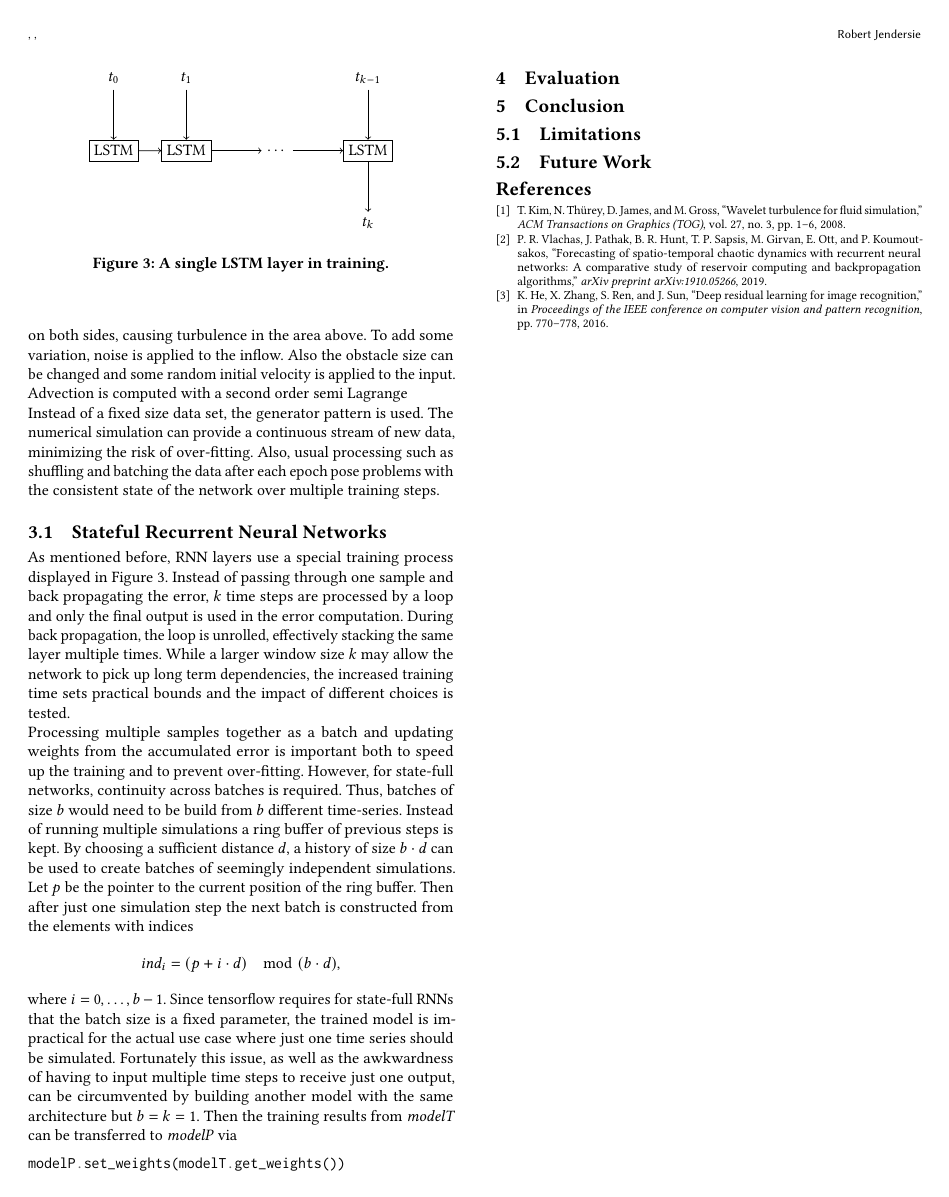
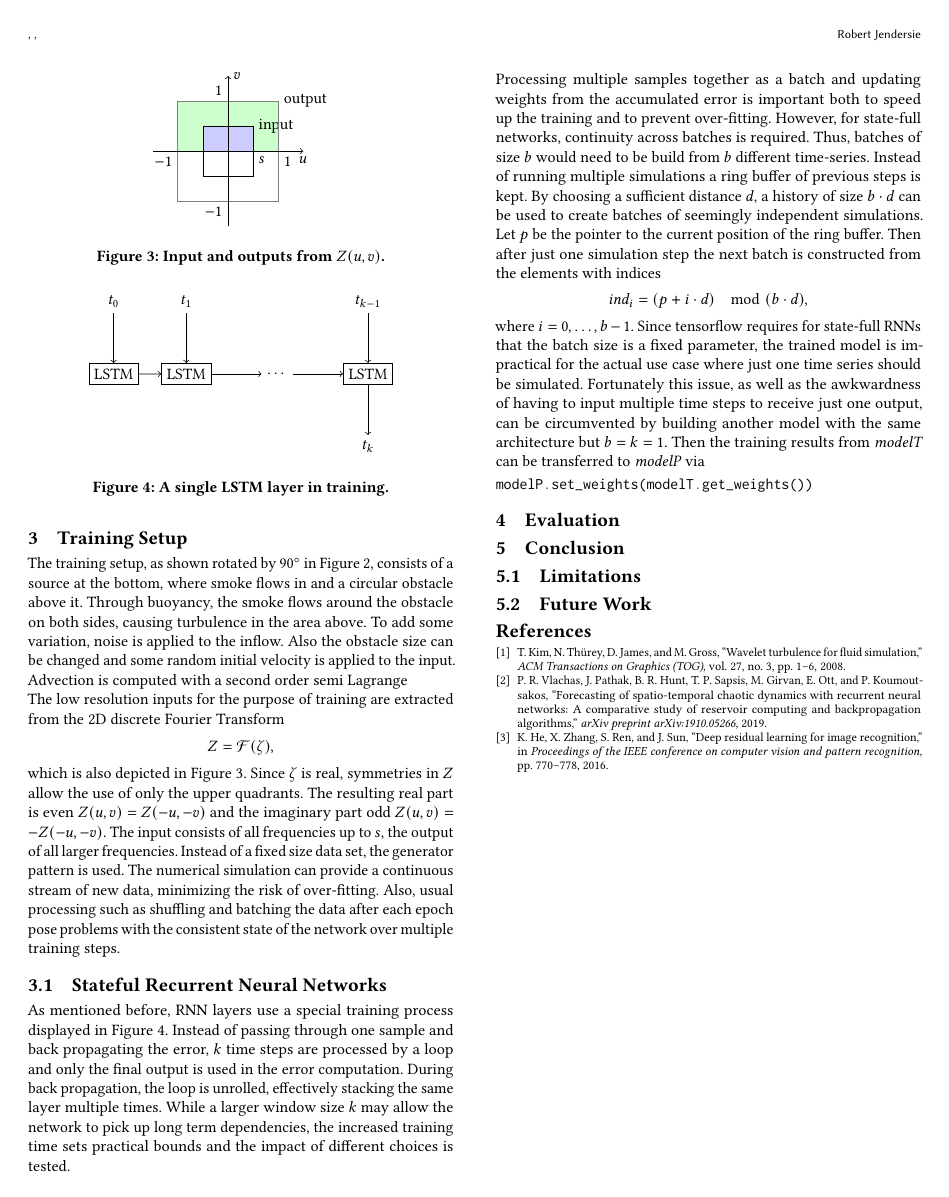
Before and after one commit to Thanduriel/NeuralTurbulence, a LaTeX paper (report/report.tex): page 2 of 2. Compiled offline with pdfLaTeX.

Commit message:
+ input output extraction in frequency

```diff
--- a/report/report.tex
+++ b/report/report.tex
@@ -99,9 +99,31 @@ An important parameter of the units is their state-fullness. Usually RNNs are fe
 	\caption{The Scene.}
 	\label{trainingScene}
 \end{figure}
-The training setup, as shown rotated by $\ang{90}$ in Figure~\ref{trainingScene} consists of a source at the bottom, where smoke flows in and a circular obstacle above it. Through buoyancy, the smoke flows around the obstacle on both sides, causing turbulence in the area above. To add some variation, noise is applied to the inflow. Also the obstacle size can be changed and some random initial velocity is applied to the input.
+The training setup, as shown rotated by $\ang{90}$ in Figure~\ref{trainingScene}, consists of a source at the bottom, where smoke flows in and a circular obstacle above it. Through buoyancy, the smoke flows around the obstacle on both sides, causing turbulence in the area above. To add some variation, noise is applied to the inflow. Also the obstacle size can be changed and some random initial velocity is applied to the input.
 %todo check this
 Advection is computed with a second order semi Lagrange \\
+The low resolution inputs for the purpose of training are extracted from the 2D discrete Fourier Transform
+\[
+Z = \mathcal{F} (\zeta),
+\]
+which is also depicted in Figure~\ref{lowFreqs}.
+Since $\zeta$ is real, symmetries in $Z$ allow the use of only the upper quadrants. The resulting real part is even $Z(u,v)=Z(-u,-v)$ and the imaginary part odd $Z(u,v)=-Z(-u,-v)$. The input consists of all frequencies up to $s$, the output of all larger frequencies.
+\begin{figure}
+	\begin{tikzpicture}
+	\draw[fill=green!20] (-1.0,0.0) rectangle (1.0,1.0) node[right] {output};
+	\draw[fill=blue!20] (-0.5,0.0) rectangle (0.5,0.5) node[right] {input};
+	\draw (-0.5,-0.5) rectangle (0.5,0.5);
+	\draw (-0.5,-0.5) rectangle (0.5,0.5);
+	\draw[thin, gray] (-1.0,-1.0) rectangle (1.0,1.0);
+	\draw[->] (-1.5,0) -- (1.5,0) node[below] {$u$};
+	\draw[->] (0,-1.5) -- (0,1.5) node[right] {$v$};
+	\draw(-1.0,0.0) node[below left] {$-1$} (1.0,0.0) node[below right] {$1$};
+	\draw(0.0,-1.0) node[below left] {$-1$} (0.0,1.0) node[above left] {$1$};
+	\draw(0.5,0.0) node[below right] {$s$};
+	\end{tikzpicture}
+	\caption{Input and outputs from $Z(u,v)$.}
+	\label{lowFreqs}
+\end{figure}
 Instead of a fixed size data set, the generator pattern is used. The numerical simulation can provide a continuous stream of new data, minimizing the risk of over-fitting. Also, usual processing such as shuffling and batching the data after each epoch pose problems with the consistent state of the network over multiple training steps.
 \subsection{Stateful Recurrent Neural Networks}
 As mentioned before, RNN layers use a special training process displayed in Figure~\ref{rnnTraining}. Instead of passing through one sample and back propagating the error, $k$ time steps are processed by a loop and only the final output is used in the error computation. During back propagation, the loop is unrolled, effectively stacking the same layer multiple times.
```
Also changed, not shown: report/report.tex (4 more changed lines).
